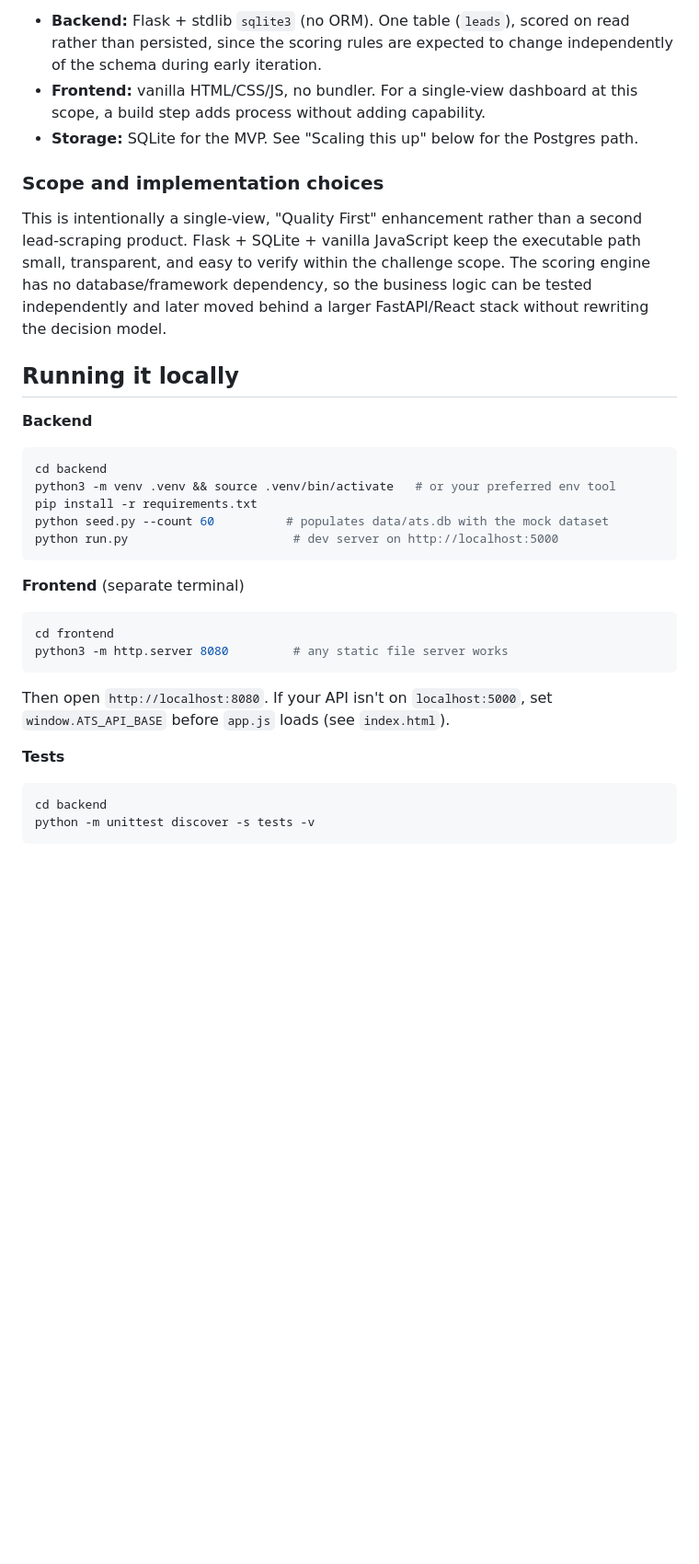
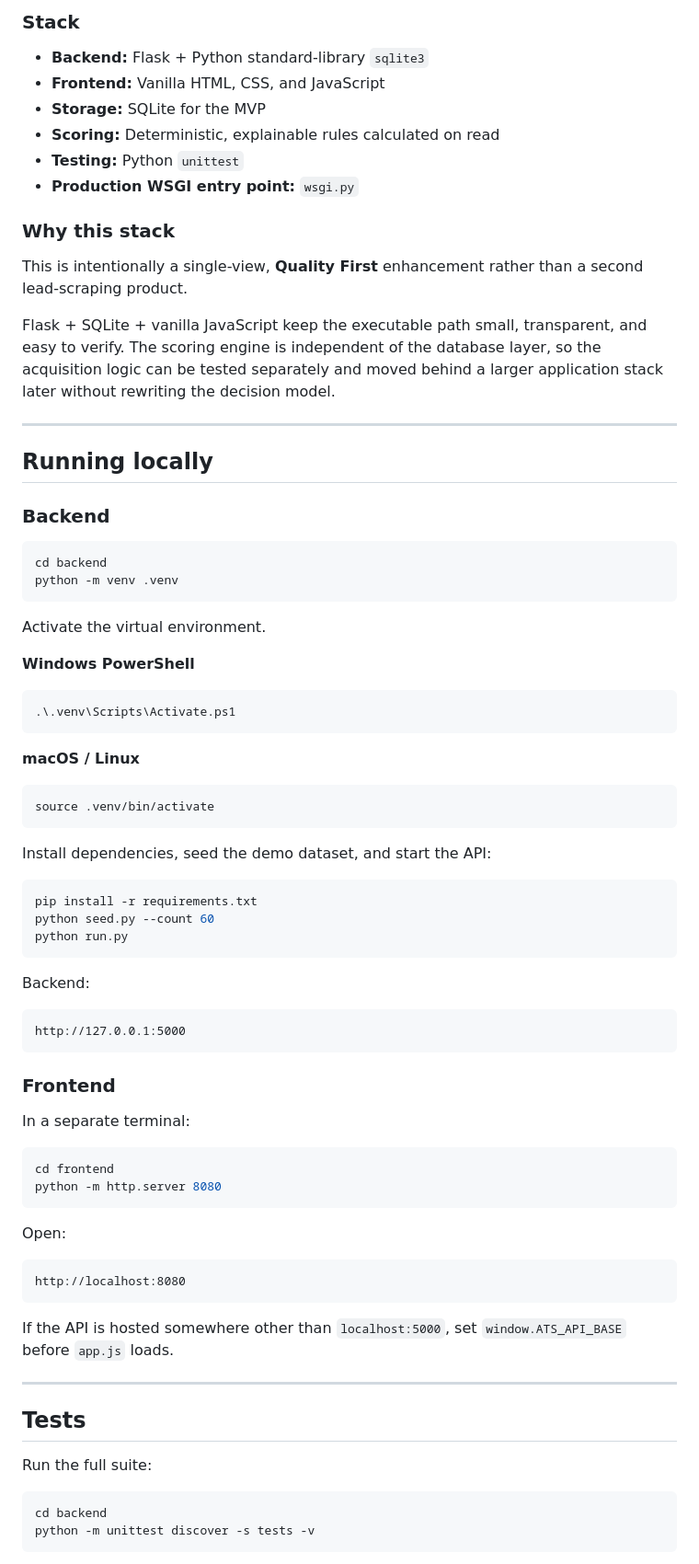
Before and after one commit to YaswanthSai2003/acquisition-target-score, a Markdown page: README.md, the part around one of its changes. Shown at 92% size. Drawn GitHub-style; blank space fills up the shorter version.

````diff
--- a/README.md
+++ b/README.md
@@ -79,42 +89,82 @@ and every scoring assumption is inspectable.
 ```
 
-- **Backend:** Flask + stdlib `sqlite3` (no ORM). One table (`leads`), scored
-  on read rather than persisted, since the scoring rules are expected to
-  change independently of the schema during early iteration.
-- **Frontend:** vanilla HTML/CSS/JS, no bundler. For a single-view dashboard
-  at this scope, a build step adds process without adding capability.
-- **Storage:** SQLite for the MVP. See "Scaling this up" below for the
-  Postgres path.
+### Stack
 
-### Scope and implementation choices
+- **Backend:** Flask + Python standard-library `sqlite3`
+- **Frontend:** Vanilla HTML, CSS, and JavaScript
+- **Storage:** SQLite for the MVP
+- **Scoring:** Deterministic, explainable rules calculated on read
+- **Testing:** Python `unittest`
+- **Production WSGI entry point:** `wsgi.py`
 
-This is intentionally a single-view, "Quality First" enhancement rather than a
-second lead-scraping product. Flask + SQLite + vanilla JavaScript keep the executable
-path small, transparent, and easy to verify within the challenge scope. The scoring
-engine has no database/framework dependency, so the business logic can be tested
-independently and later moved behind a larger FastAPI/React stack without rewriting
-the decision model.
+### Why this stack
 
-## Running it locally
+This is intentionally a single-view, **Quality First** enhancement rather than a second lead-scraping product.
 
-**Backend**
+Flask + SQLite + vanilla JavaScript keep the executable path small, transparent, and easy to verify. The scoring engine is independent of the database layer, so the acquisition logic can be tested separately and moved behind a larger application stack later without rewriting the decision model.
+
+---
+
+## Running locally
+
+### Backend
+
 ```bash
 cd backend
-python3 -m venv .venv && source .venv/bin/activate   # or your preferred env tool
-pip install -r requirements.txt
-python seed.py --count 60          # populates data/ats.db with the mock dataset
-python run.py                       # dev server on http://localhost:5000
+python -m venv .venv
 ```
 
-**Frontend** (separate terminal)
+Activate the virtual environment.
+
+**Windows PowerShell**
+
+```powershell
+.\.venv\Scripts\Activate.ps1
+```
+
+**macOS / Linux**
+
+```bash
+source .venv/bin/activate
+```
+
+Install dependencies, seed the demo dataset, and start the API:
+
+```bash
+pip install -r requirements.txt
+python seed.py --count 60
+python run.py
+```
+
+Backend:
+
+```text
+http://127.0.0.1:5000
+```
+
+### Frontend
+
+In a separate terminal:
+
 ```bash
 cd frontend
-python3 -m http.server 8080         # any static file server works
+python -m http.server 8080
 ```
-Then open `http://localhost:8080`. If your API isn't on `localhost:5000`,
-set `window.ATS_API_BASE` before `app.js` loads (see `index.html`).
 
-**Tests**
+Open:
+
+```text
+http://localhost:8080
+```
+
+If the API is hosted somewhere other than `localhost:5000`, set `window.ATS_API_BASE` before `app.js` loads.
+
+---
+
+## Tests
+
+Run the full suite:
+
 ```bash
 cd backend
 python -m unittest discover -s tests -v
````
Also changed, not shown: other parts of README.md (+175 -173 lines), docs/ats-dashboard.png (added), docs/ats-score-breakdown.png (added), docs/screenshot_drawer.png (deleted), docs/screenshot_full.png (deleted).
